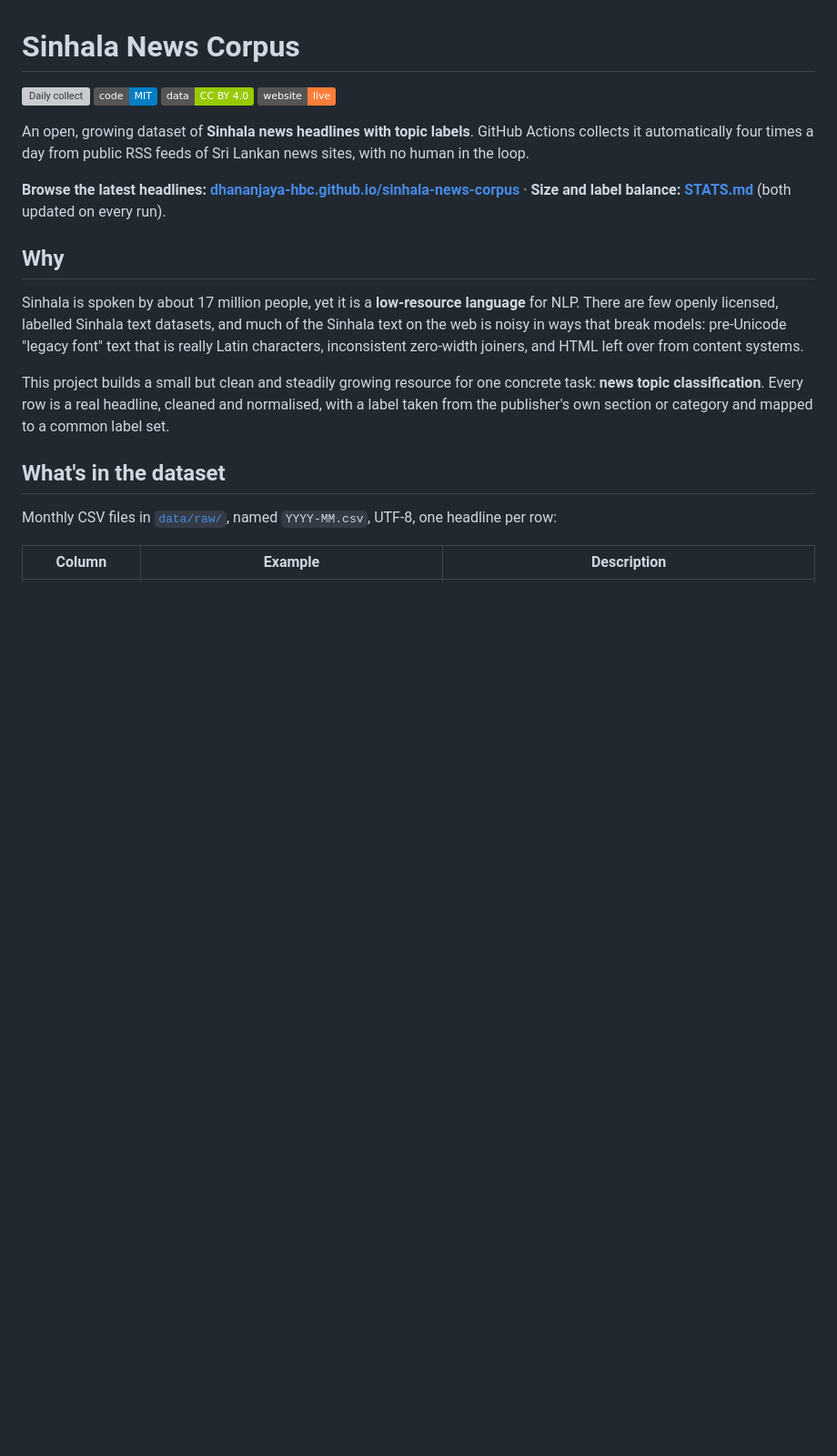
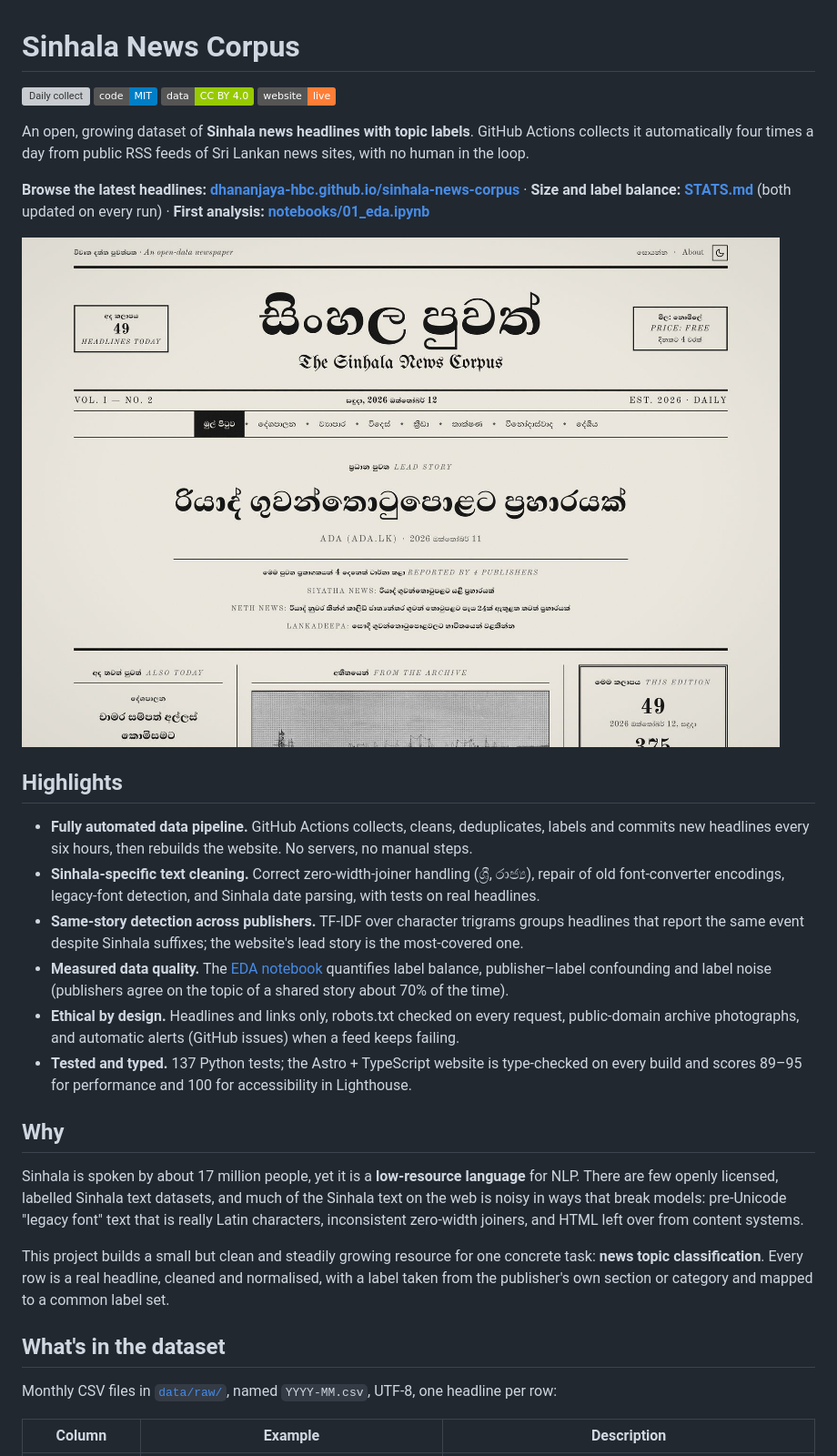
Before and after one commit to dhananjaya-hbc/sinhala-news-corpus, a Markdown page: README.md, the part around one of its changes. Shown at 91% size. GitHub-like rendering; badges without logos; blank space fills up the shorter version; grey boxes are pictures that could not be loaded.

Commit message:
docs: add highlights, screenshot and EDA notebook to README

```diff
--- a/README.md
+++ b/README.md
@@ -10,7 +10,26 @@ GitHub Actions collects it automatically four times a day from public RSS
 feeds of Sri Lankan news sites, with no human in the loop.
 
 **Browse the latest headlines: [dhananjaya-hbc.github.io/sinhala-news-corpus](https://dhananjaya-hbc.github.io/sinhala-news-corpus/)**
-· **Size and label balance: [STATS.md](STATS.md)** (both updated on every run).
+· **Size and label balance: [STATS.md](STATS.md)** (both updated on every run)
+· **First analysis: [notebooks/01_eda.ipynb](notebooks/01_eda.ipynb)**
+
+[![The website: today's Sinhala headlines laid out as an old black-and-white newspaper](docs/images/website.jpg)](https://dhananjaya-hbc.github.io/sinhala-news-corpus/)
+
+## Highlights
+
+- **Fully automated data pipeline.** GitHub Actions collects, cleans, deduplicates, labels and
+  commits new headlines every six hours, then rebuilds the website. No servers, no manual steps.
+- **Sinhala-specific text cleaning.** Correct zero-width-joiner handling (ශ්‍රී, රාජ්‍ය), repair of
+  old font-converter encodings, legacy-font detection, and Sinhala date parsing, with tests on real headlines.
+- **Same-story detection across publishers.** TF-IDF over character trigrams groups headlines that
+  report the same event despite Sinhala suffixes; the website's lead story is the most-covered one.
+- **Measured data quality.** The [EDA notebook](notebooks/01_eda.ipynb) quantifies label balance,
+  publisher–label confounding and label noise (publishers agree on the topic of a shared story about
+  70% of the time).
+- **Ethical by design.** Headlines and links only, robots.txt checked on every request, public-domain
+  archive photographs, and automatic alerts (GitHub issues) when a feed keeps failing.
+- **Tested and typed.** 137 Python tests; the Astro + TypeScript website is type-checked on every build
+  and scores 89–95 for performance and 100 for accessibility in Lighthouse.
 
 ## Why
 
```
Also changed, not shown: other parts of README.md (+6 -1 lines).
